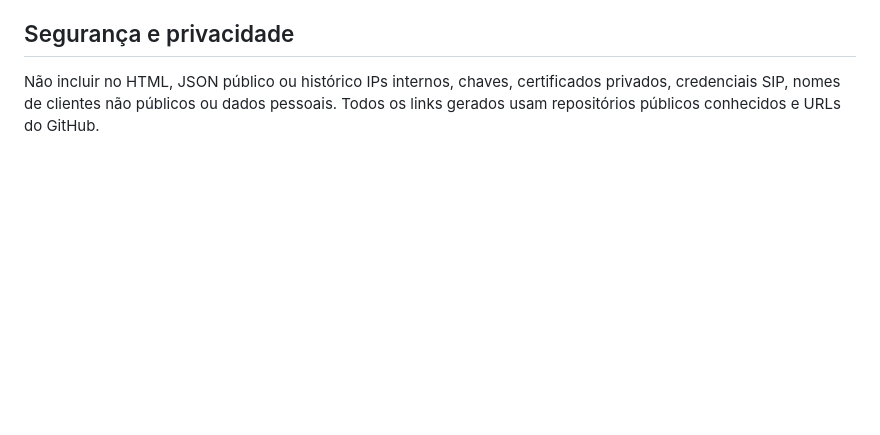
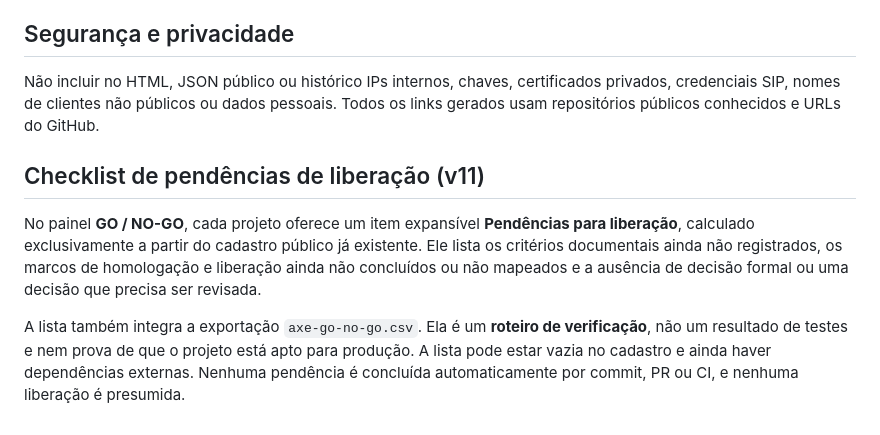
Before and after one commit to jeffaxe81/AXE, a Markdown page: PORTFOLIO.md, the part around the change. Drawn GitHub-style; blank space fills up the shorter version.

Commit message:
docs(portfolio): document v11 release blockers

```diff
--- a/PORTFOLIO.md
+++ b/PORTFOLIO.md
@@ -224,3 +224,9 @@ A branch `gh-pages` também possui testes e uma validação dedicada de páginas
 ## Segurança e privacidade
 
 Não incluir no HTML, JSON público ou histórico IPs internos, chaves, certificados privados, credenciais SIP, nomes de clientes não públicos ou dados pessoais. Todos os links gerados usam repositórios públicos conhecidos e URLs do GitHub.
+
+## Checklist de pendências de liberação (v11)
+
+No painel **GO / NO-GO**, cada projeto oferece um item expansível **Pendências para liberação**, calculado exclusivamente a partir do cadastro público já existente. Ele lista os critérios documentais ainda não registrados, os marcos de homologação e liberação ainda não concluídos ou não mapeados e a ausência de decisão formal ou uma decisão que precisa ser revisada.
+
+A lista também integra a exportação `axe-go-no-go.csv`. Ela é um **roteiro de verificação**, não um resultado de testes e nem prova de que o projeto está apto para produção. A lista pode estar vazia no cadastro e ainda haver dependências externas. Nenhuma pendência é concluída automaticamente por commit, PR ou CI, e nenhuma liberação é presumida.
```
